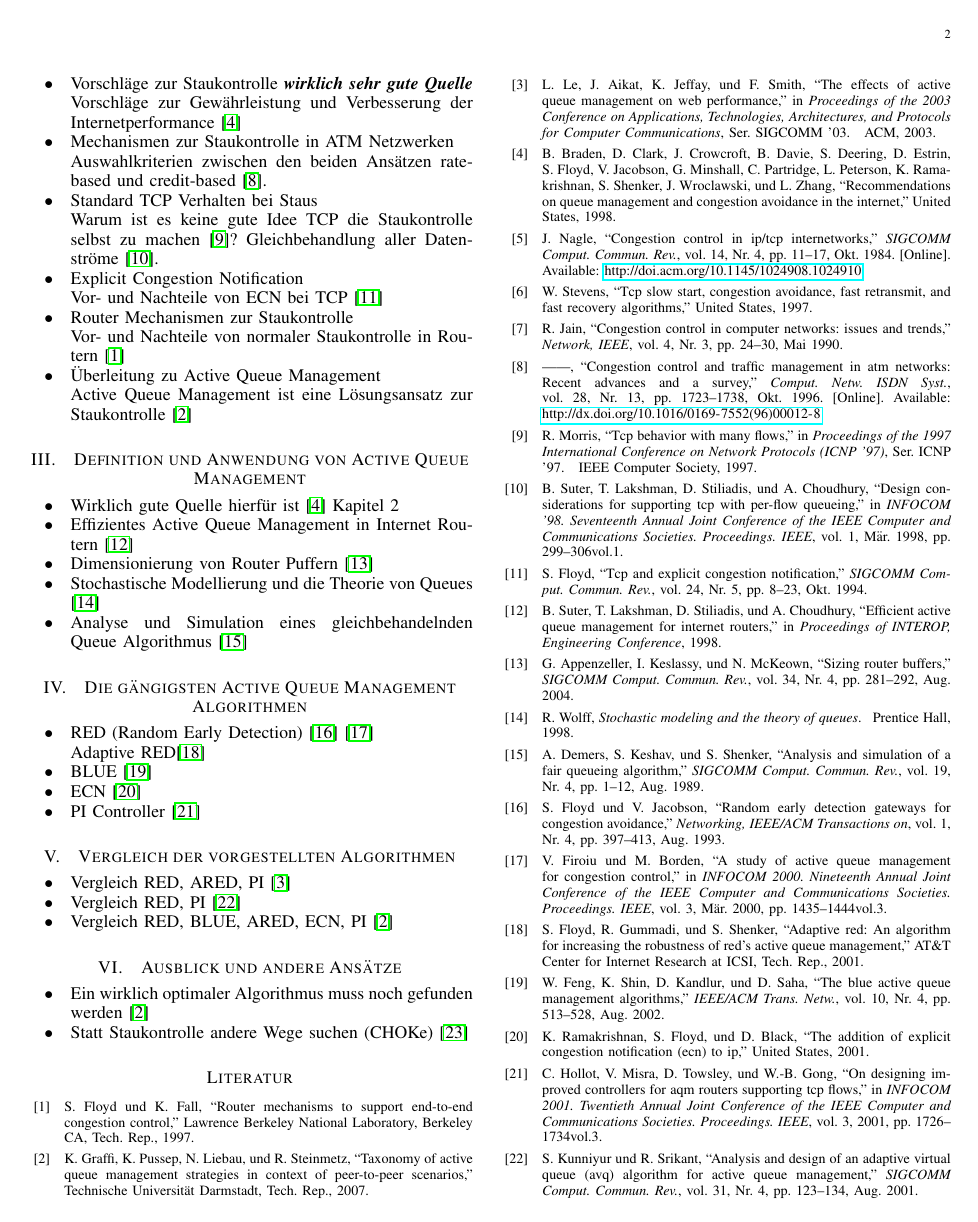
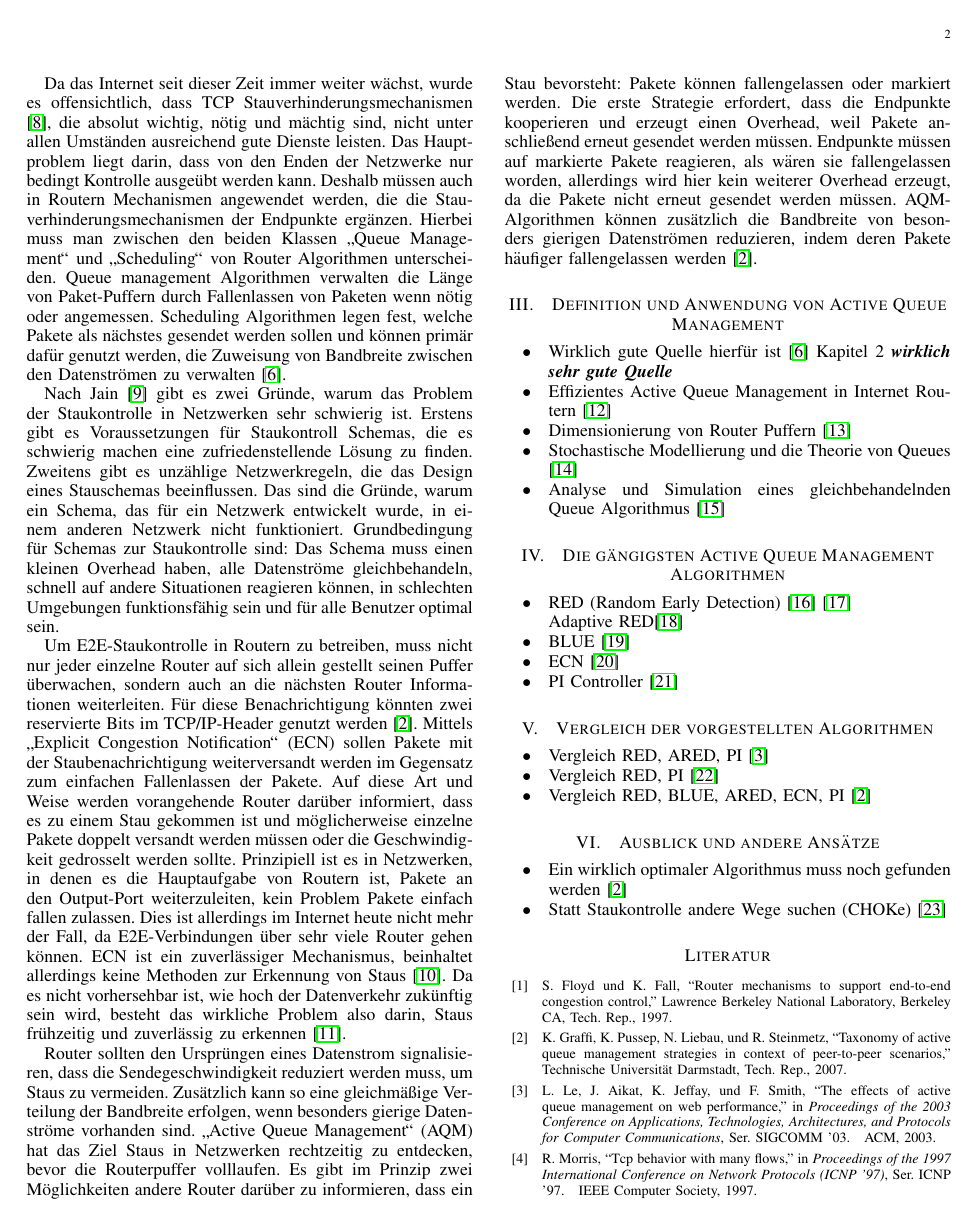
Before and after one commit to mullahaljaid/seminar_ss_14, a LaTeX paper (Latex/Paper.tex): page 2 of 3. Compiled offline with pdfLaTeX; the source files are stored in an older character set and shown here as Unicode.

Commit message:
Kapitel 1 und 2 angepasst und weitergeschrieben.

```diff
--- a/Latex/Paper.tex
+++ b/Latex/Paper.tex
@@ -35,32 +37,13 @@ Da das Internet seit dieser Zeit immer weiter wächst, wurde es offensichtlich,
 
 Nach Jain \cite{Jain1990} gibt es zwei Gründe, warum das Problem der Staukontrolle in Netzwerken sehr schwierig ist. Erstens gibt es Voraussetzungen für Staukontroll Schemas, die es schwierig machen eine zufriedenstellende Lösung zu finden. Zweitens gibt es unzählige Netzwerkregeln, die das Design eines Stauschemas beeinflussen. Das sind die Gründe, warum ein Schema, das für ein Netzwerk entwickelt wurde, in einem anderen Netzwerk nicht funktioniert. Grundbedingung für Schemas zur Staukontrolle sind: Das Schema muss einen kleinen Overhead haben, alle Datenströme gleichbehandeln, schnell auf andere Situationen reagieren können, in schlechten Umgebungen funktionsfähig sein und für alle Benutzer optimal sein.
 
-\begin{itemize}
-\item Vorschläge zur Staukontrolle \textbf{\textit{wirklich sehr gute Quelle}}
+Um E2E-Staukontrolle in Routern zu betreiben, muss nicht nur jeder einzelne Router auf sich allein gestellt seinen Puffer überwachen, sondern auch an die nächsten Router Informationen weiterleiten. Für diese Benachrichtigung könnten zwei reservierte Bits im TCP/IP-Header genutzt werden \cite{Graffi2007}. Mittels "`Explicit Congestion Notification"' (ECN) sollen Pakete mit der Staubenachrichtigung weiterversandt werden im Gegensatz zum einfachen Fallenlassen der Pakete. Auf diese Art und Weise werden vorangehende Router darüber informiert, dass es zu einem Stau gekommen ist und möglicherweise einzelne Pakete doppelt versandt werden müssen oder die Geschwindigkeit gedrosselt werden sollte. Prinzipiell ist es in Netzwerken, in denen es die Hauptaufgabe von Routern ist, Pakete an den Output-Port weiterzuleiten, kein Problem Pakete einfach fallen zulassen. Dies ist allerdings im Internet heute nicht mehr der Fall, da E2E-Verbindungen über sehr viele Router gehen können. ECN ist ein zuverlässiger Mechanismus, beinhaltet allerdings keine Methoden zur Erkennung von Staus \cite{Floyd1994}. Da es nicht vorhersehbar ist, wie hoch der Datenverkehr zukünftig sein wird, besteht das wirkliche Problem also darin, Staus frühzeitig und zuverlässig zu erkennen \cite{Jain1996}.
 
-Vorschläge zur Gewährleistung und Verbesserung der Internetperformance \cite{Braden1998}
-\item Mechanismen zur Staukontrolle in ATM Netzwerken
-
-Auswahlkriterien zwischen den beiden Ansätzen rate-based und credit-based \cite{Jain1996}.
-\item Standard TCP Verhalten bei Staus
-
-Warum ist es keine gute Idee TCP die Staukontrolle selbst zu machen \cite{Morris1997}? Gleichbehandlung aller Datenströme \cite{Suter1998}.
-\item Explicit Congestion Notification
-
-Vor- und Nachteile von ECN bei TCP \cite{Floyd1994}
-\item Router Mechanismen zur Staukontrolle
-
-Vor- und Nachteile von normaler Staukontrolle in Routern \cite{Floyd1997}
-\item Überleitung zu Active Queue Management
-
-Active Queue Management ist eine Lösungsansatz zur Staukontrolle \cite{Graffi2007}
-\end{itemize}
-
-
+Router sollten den Ursprüngen eines Datenstrom signalisieren, dass die Sendegeschwindigkeit reduziert werden muss, um Staus zu vermeiden. Zusätzlich kann so eine gleichmäßige Verteilung der Bandbreite erfolgen, wenn besonders gierige Datenströme vorhanden sind. "`Active Queue Management"' (AQM) hat das Ziel Staus in Netzwerken rechtzeitig zu entdecken, bevor die Routerpuffer volllaufen. Es gibt im Prinzip zwei Möglichkeiten andere Router darüber zu informieren, dass ein Stau bevorsteht: Pakete können fallengelassen oder markiert werden. Die erste Strategie erfordert, dass die Endpunkte kooperieren und erzeugt einen Overhead, weil Pakete anschließend erneut gesendet werden müssen. Endpunkte müssen auf markierte Pakete reagieren, als wären sie fallengelassen worden, allerdings wird hier kein weiterer Overhead erzeugt, da die Pakete nicht erneut gesendet werden müssen. AQM-Algorithmen können zusätzlich die Bandbreite von besonders gierigen Datenströmen reduzieren, indem deren Pakete häufiger fallengelassen werden \cite{Graffi2007}.
 
 \section{Definition und Anwendung von Active Queue Management}\label{sec:AQM}
 \begin{itemize}
-\item Wirklich gute Quelle hierfür ist \cite{Braden1998} Kapitel 2
+\item Wirklich gute Quelle hierfür ist \cite{Braden1998} Kapitel 2 \textbf{\textit{wirklich sehr gute Quelle}}
 \item Effizientes Active Queue Management in Internet Routern \cite{Suter1998a}
 \item Dimensionierung von Router Puffern \cite{Appenzeller2004}
 \item Stochastische Modellierung und die Theorie von Queues \cite{Wolff1998}
```
Also changed, not shown: Latex/Paper.bbl, Latex/Paper.pdf, Latex/Paper.tex (8 more changed lines), 3 other files.
